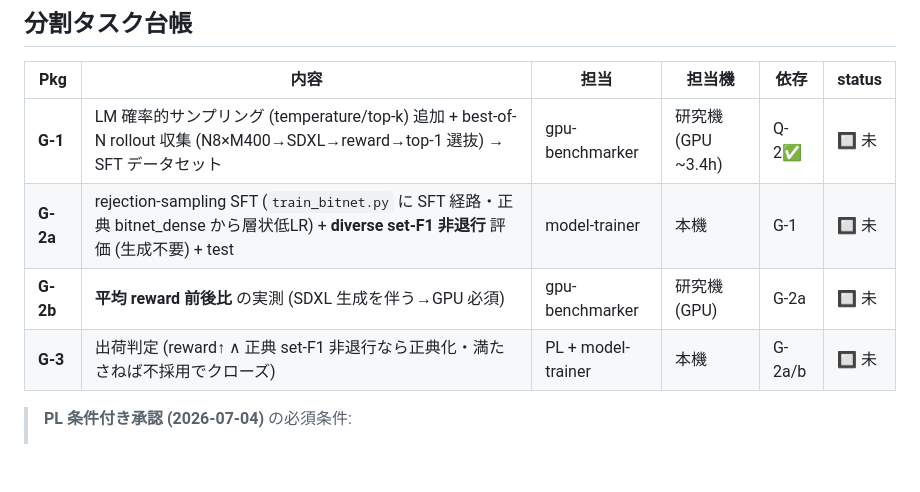
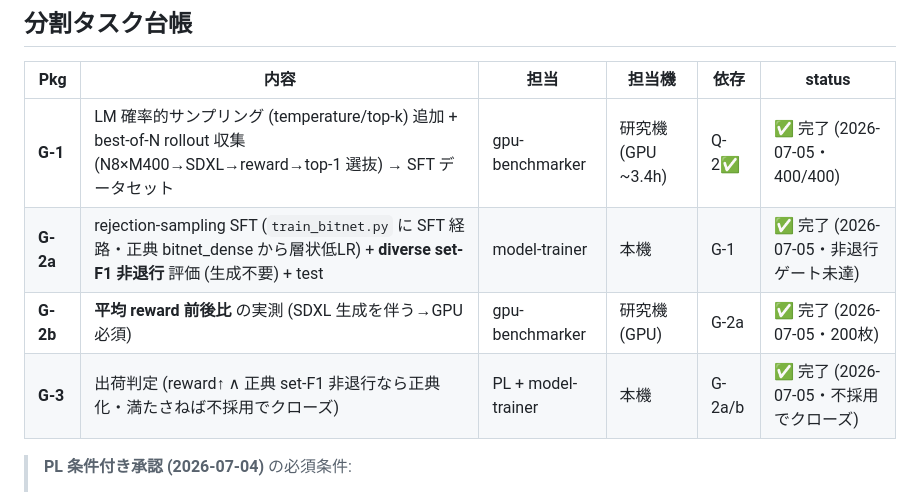
Before and after one commit to sdkikgeneral-spec/dollama, a Markdown page: docs/f0b-rejection-sft-plan.md, the part around the change. Drawn GitHub-style; blank space fills up the shorter version.

Commit message:
docs(f0b): 分割タスク台帳の status 4 行を完了へ更新 (前 commit のステータス一意化の取り残し)
前 commit で末尾の「未着手: G-2a/G-2b/G-3」を是正した際、上部「分割タスク台帳」表の
G-1/G-2a/G-2b/G-3 の status が 🔲 未 のまま残っており、同 doc 内で矛盾が残っていた。
一次証拠は「現在地」節の完了記録 (G-1 400/400・G-2a 隔離重み `data/bitnet/bitnet_dense_sft*`
の実在・G-2b `data/rollouts/g2b_prepost.jsonl` 200 行・G-3 ユーザー決裁) で、いずれも
本セッションで実ファイルを確認済み。記録のみ・src 無改変。

Co-Authored-By: Claude Opus 5 <noreply@anthropic.com>

```diff
--- a/docs/f0b-rejection-sft-plan.md
+++ b/docs/f0b-rejection-sft-plan.md
@@ -41,10 +41,10 @@
 
 | Pkg | 内容 | 担当 | 担当機 | 依存 | status |
 |---|---|---|---|---|---|
-| **G-1** | LM 確率的サンプリング (temperature/top-k) 追加 + best-of-N rollout 収集 (N8×M400→SDXL→reward→top-1 選抜) → SFT データセット | gpu-benchmarker | 研究機 (GPU ~3.4h) | Q-2✅ | 🔲 未 |
-| **G-2a** | rejection-sampling SFT (`train_bitnet.py` に SFT 経路・正典 bitnet_dense から層状低LR) + **diverse set-F1 非退行** 評価 (生成不要) + test | model-trainer | 本機 | G-1 | 🔲 未 |
-| **G-2b** | **平均 reward 前後比** の実測 (SDXL 生成を伴う→GPU 必須) | gpu-benchmarker | 研究機 (GPU) | G-2a | 🔲 未 |
-| **G-3** | 出荷判定 (reward↑ ∧ 正典 set-F1 非退行なら正典化・満たさねば不採用でクローズ) | PL + model-trainer | 本機 | G-2a/b | 🔲 未 |
+| **G-1** | LM 確率的サンプリング (temperature/top-k) 追加 + best-of-N rollout 収集 (N8×M400→SDXL→reward→top-1 選抜) → SFT データセット | gpu-benchmarker | 研究機 (GPU ~3.4h) | Q-2✅ | ✅ 完了 (2026-07-05・400/400) |
+| **G-2a** | rejection-sampling SFT (`train_bitnet.py` に SFT 経路・正典 bitnet_dense から層状低LR) + **diverse set-F1 非退行** 評価 (生成不要) + test | model-trainer | 本機 | G-1 | ✅ 完了 (2026-07-05・非退行ゲート未達) |
+| **G-2b** | **平均 reward 前後比** の実測 (SDXL 生成を伴う→GPU 必須) | gpu-benchmarker | 研究機 (GPU) | G-2a | ✅ 完了 (2026-07-05・200枚) |
+| **G-3** | 出荷判定 (reward↑ ∧ 正典 set-F1 非退行なら正典化・満たさねば不採用でクローズ) | PL + model-trainer | 本機 | G-2a/b | ✅ 完了 (2026-07-05・不採用でクローズ) |
 
 > **PL 条件付き承認 (2026-07-04)** の必須条件:
 > 1. **G-2 は 2 分割**: 訓練+set-F1 は本機 (G-2a)、reward 前後比は SDXL 生成を伴うため研究機 GPU (G-2b)。
```
